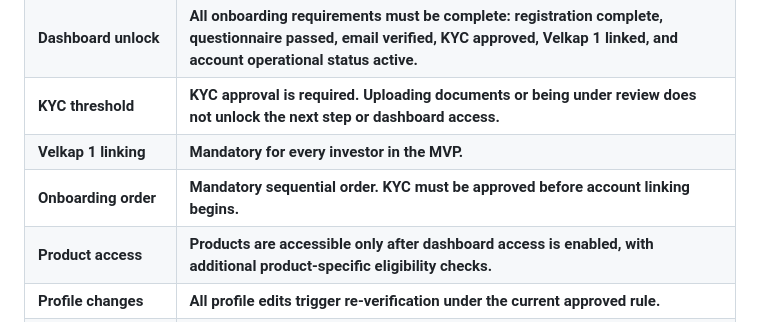
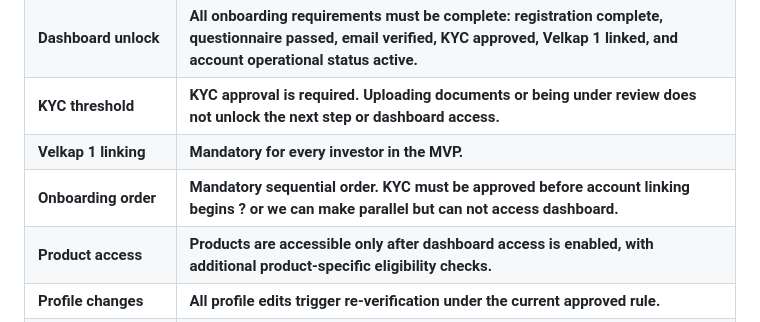
Before and after one commit to anuteshome/Vibey, a Markdown page: Velkap2_Canonical_MVP_Onboarding_State_Model.md, the part around the change. Drawn GitHub-style.

```diff
--- a/Velkap2_Canonical_MVP_Onboarding_State_Model.md
+++ b/Velkap2_Canonical_MVP_Onboarding_State_Model.md
@@ -43,7 +43,7 @@ The model is derived from the mockup decision log, velkap2_react_page_checklist.
 | **Dashboard unlock** | **All onboarding requirements must be complete: registration complete, questionnaire passed, email verified, KYC approved, Velkap 1 linked, and account operational status active.** |
 | **KYC threshold** | **KYC approval is required. Uploading documents or being under review does not unlock the next step or dashboard access.** |
 | **Velkap 1 linking** | **Mandatory for every investor in the MVP.** |
-| **Onboarding order** | **Mandatory sequential order. KYC must be approved before account linking begins.** |
+| **Onboarding order** | **Mandatory sequential order. KYC must be approved before account linking begins ? or we can make parallel but can not access dashboard.** |
 | **Product access** | **Products are accessible only after dashboard access is enabled, with additional product-specific eligibility checks.** |
 | **Profile changes** | **All profile edits trigger re-verification under the current approved rule.** |
 | **State representation** | **Use multiple independent status dimensions, not one overloaded account status.** |
```
